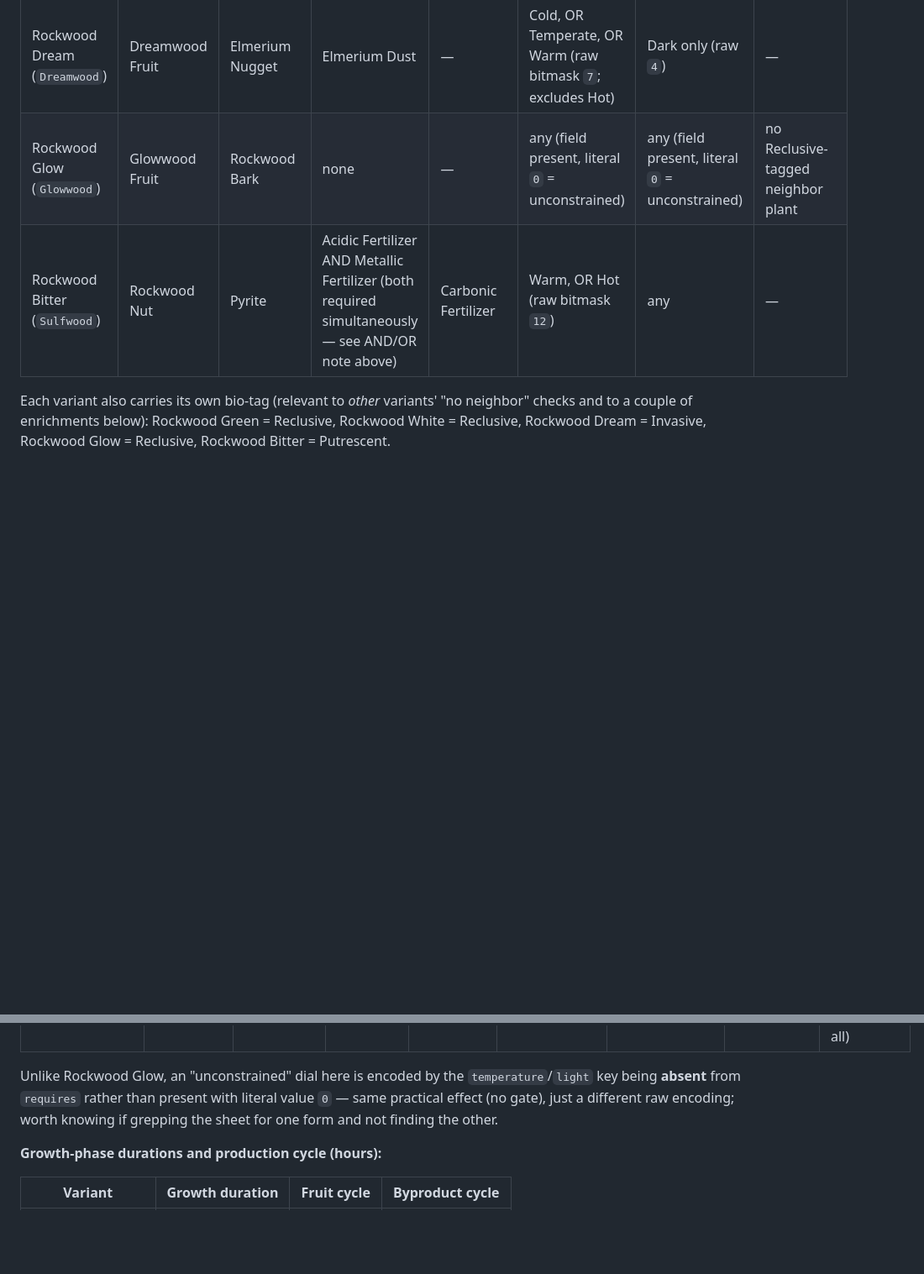
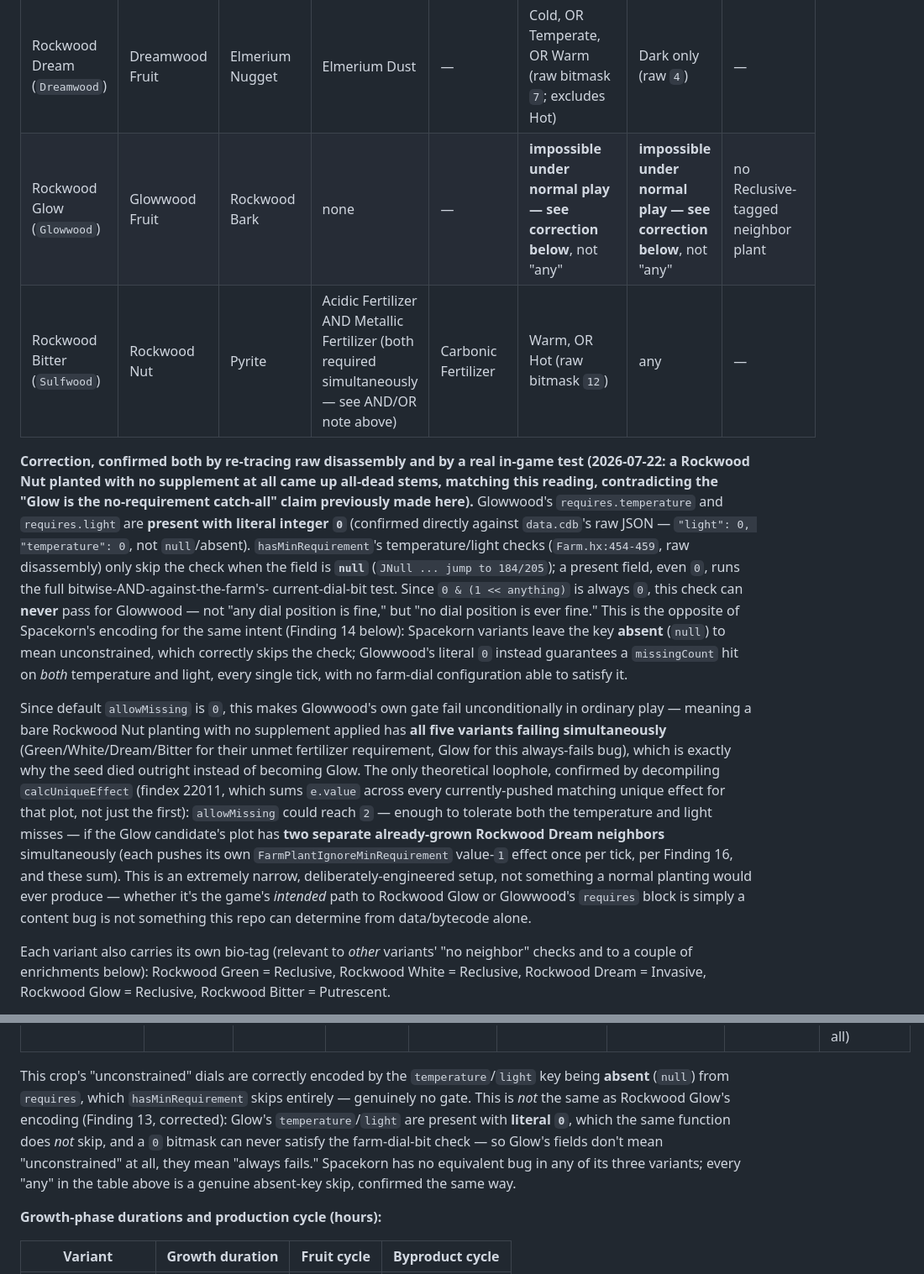
Before and after one commit to Torkeug/SpaceCraft-ShipBuilder, a Markdown page: tools/game_logic_notes.md, 2 parts joined by grey strips. Shown at 84% size. Drawn GitHub-style; blank space fills up the shorter version.

Commit message:
Finding 13: correct wrong claim that Rockwood Glow's temperature/light requires are unconstrained
They're literal 0, which hasMinRequirement never treats as a pass (0 &
anything == 0 always fails the bitmask check, unlike an absent/null key
which correctly skips the check). This makes Glow's own gate fail
unconditionally in ordinary play, confirmed by a real in-game test: a
bare Rockwood Nut planting with no supplement came up all-dead, since
every variant's gate fails simultaneously in that case. Also traced the
one narrow theoretical loophole (two adjacent already-grown Dreamwood
neighbors stacking allowMissing to 2) via calcUniqueEffect. Corrected
the parallel Spacekorn note to stop citing Glow's encoding as an
equivalent-but-different "unconstrained" case.

```diff
--- a/tools/game_logic_notes.md
+++ b/tools/game_logic_notes.md
@@ -1105,8 +1105,45 @@ where this actually changes the answer (its 2-item `supplements` list).
 | Rockwood Green (`Rockwood`) | Rockwood Nut | Lime | Neutral Fertilizer | Metallic Fertilizer | any | any | no Reclusive-tagged neighbor plant |
 | Rockwood White (`Whitewood`) | Rockwood Nut | Kaolinite | Metallic Fertilizer | — | any | any | no Reclusive-tagged neighbor plant |
 | Rockwood Dream (`Dreamwood`) | Dreamwood Fruit | Elmerium Nugget | Elmerium Dust | — | Cold, OR Temperate, OR Warm (raw bitmask `7`; excludes Hot) | Dark only (raw `4`) | — |
-| Rockwood Glow (`Glowwood`) | Glowwood Fruit | Rockwood Bark | none | — | any (field present, literal `0` = unconstrained) | any (field present, literal `0` = unconstrained) | no Reclusive-tagged neighbor plant |
+| Rockwood Glow (`Glowwood`) | Glowwood Fruit | Rockwood Bark | none | — | **impossible under normal play — see correction below**, not "any" | **impossible under normal play — see correction below**, not "any" | no Reclusive-tagged neighbor plant |
 | Rockwood Bitter (`Sulfwood`) | Rockwood Nut | Pyrite | Acidic Fertilizer AND Metallic Fertilizer (both required simultaneously — see AND/OR note above) | Carbonic Fertilizer | Warm, OR Hot (raw bitmask `12`) | any | — |
+
+**Correction, confirmed both by re-tracing raw disassembly and by a real
+in-game test (2026-07-22: a Rockwood Nut planted with no supplement at
+all came up all-dead stems, matching this reading, contradicting the
+"Glow is the no-requirement catch-all" claim previously made here).**
+Glowwood's `requires.temperature` and `requires.light` are **present with
+literal integer `0`** (confirmed directly against `data.cdb`'s raw JSON —
+`"light": 0, "temperature": 0`, not `null`/absent). `hasMinRequirement`'s
+temperature/light checks (`Farm.hx:454-459`, raw disassembly) only skip
+the check when the field is **`null`** (`JNull ... jump to 184/205`); a
+present field, even `0`, runs the full bitwise-AND-against-the-farm's-
+current-dial-bit test. Since `0 & (1 << anything)` is always `0`, this
+check can **never** pass for Glowwood — not "any dial position is fine,"
+but "no dial position is ever fine." This is the opposite of Spacekorn's
+encoding for the same intent (Finding 14 below): Spacekorn variants leave
+the key **absent** (`null`) to mean unconstrained, which correctly skips
+the check; Glowwood's literal `0` instead guarantees a `missingCount`
+hit on *both* temperature and light, every single tick, with no
+farm-dial configuration able to satisfy it.
+
+Since default `allowMissing` is `0`, this makes Glowwood's own gate fail
+unconditionally in ordinary play — meaning a bare Rockwood Nut planting
+with no supplement applied has **all five variants failing
+simultaneously** (Green/White/Dream/Bitter for their unmet fertilizer
+requirement, Glow for this always-fails bug), which is exactly why the
+seed died outright instead of becoming Glow. The only theoretical
+loophole, confirmed by decompiling `calcUniqueEffect` (findex 22011,
+which sums `e.value` across every currently-pushed matching unique
+effect for that plot, not just the first): `allowMissing` could reach
+`2` — enough to tolerate both the temperature and light misses — if the
+Glow candidate's plot has **two separate already-grown Rockwood Dream
+neighbors** simultaneously (each pushes its own `FarmPlantIgnoreMinRequirement`
+value-`1` effect once per tick, per Finding 16, and these sum). This is
+an extremely narrow, deliberately-engineered setup, not something a
+normal planting would ever produce — whether it's the game's *intended*
+path to Rockwood Glow or Glowwood's `requires` block is simply a content
+bug is not something this repo can determine from data/bytecode alone.
 
 Each variant also carries its own bio-tag (relevant to *other* variants'
 "no neighbor" checks and to a couple of enrichments below): Rockwood
@@ -1188,11 +1225,16 @@ rather than directly back into Spacekorn Seed.
 | Spacekorn Sour (`SourEinkorn`) | Spacekorn Seed | Sour Pulp | Carbonic Fertilizer | Acidic Fertilizer | Warm, OR Hot (raw `12`) | any | — | Putrescent |
 | Woolly Spacekorn (`ChillyEinkorn`) | Wooly Korn (shell item) | Frost Pulp | — | — | Cold only (raw `1`) | any | no Putrescent-tagged neighbor plant | none (only variant across both crops with no bioTag at all) |
 
-Unlike Rockwood Glow, an "unconstrained" dial here is encoded by the
-`temperature`/`light` key being **absent** from `requires` rather than
-present with literal value `0` — same practical effect (no gate), just a
-different raw encoding; worth knowing if grepping the sheet for one form
-and not finding the other.
+This crop's "unconstrained" dials are correctly encoded by the
+`temperature`/`light` key being **absent** (`null`) from `requires`, which
+`hasMinRequirement` skips entirely — genuinely no gate. This is *not* the
+same as Rockwood Glow's encoding (Finding 13, corrected): Glow's
+`temperature`/`light` are present with **literal `0`**, which the same
+function does *not* skip, and a `0` bitmask can never satisfy the
+farm-dial-bit check — so Glow's fields don't mean "unconstrained" at all,
+they mean "always fails." Spacekorn has no equivalent bug in any of its
+three variants; every "any" in the table above is a genuine absent-key
+skip, confirmed the same way.
 
 **Growth-phase durations and production cycle (hours):**
 
```
